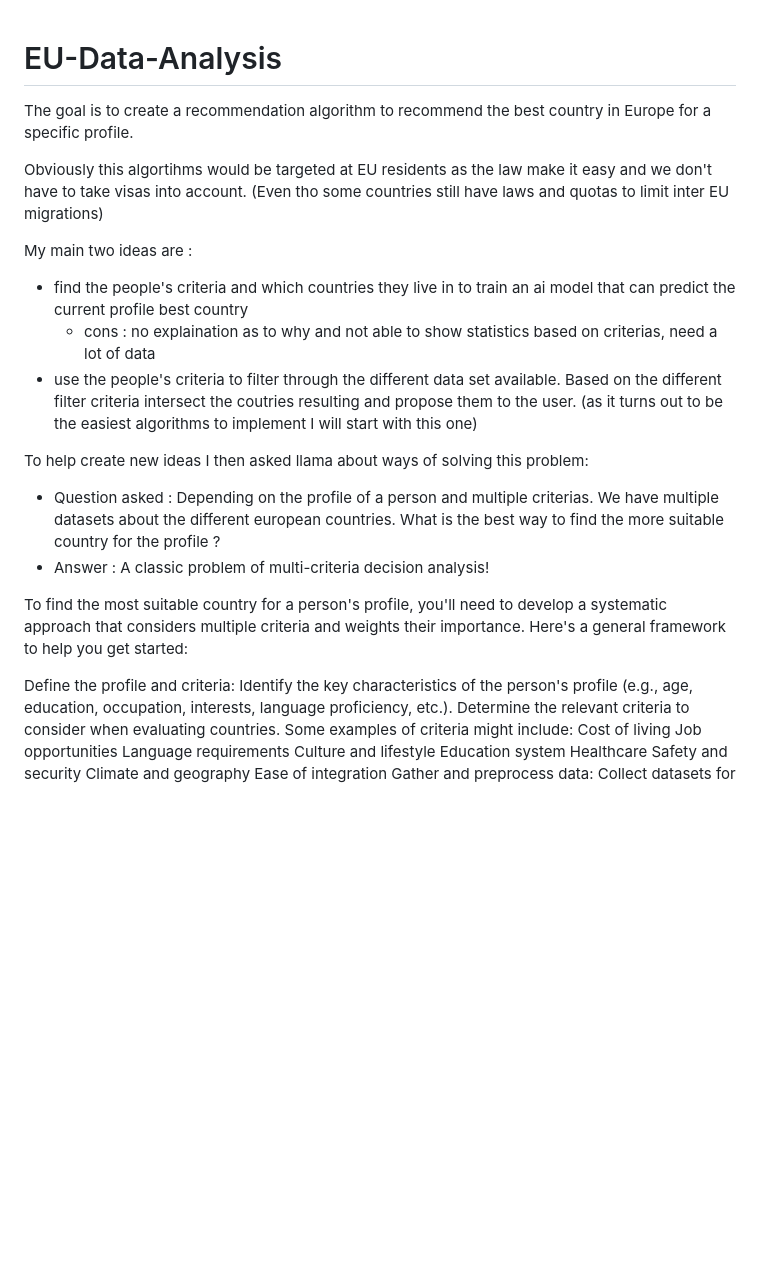
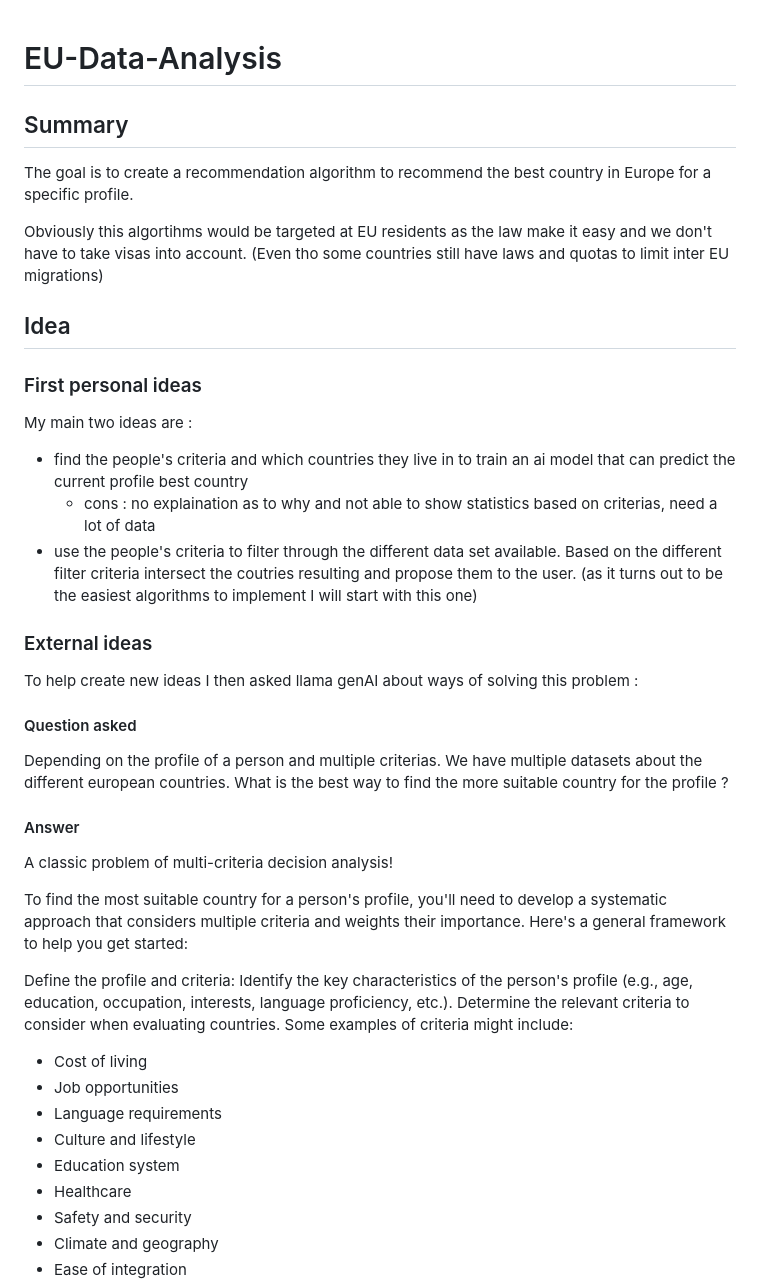
Before and after one commit to Viktor-hash/EU-Data-Analysis, a Markdown page: README.md, the part around one of its changes. GitHub-like rendering; blank space fills up the shorter version.

```diff
--- a/README.md
+++ b/README.md
@@ -1,28 +1,38 @@
 # EU-Data-Analysis
+## Summary
 The goal is to create a recommendation algorithm to recommend the best country in Europe for a specific profile.
 
 Obviously this algortihms would be targeted at EU residents as the law make it easy and we don't have to take visas into account.
 (Even tho some countries still have laws and quotas to limit inter EU migrations)
 
+## Idea
+### First personal ideas
 My main two ideas are :
 - find the people's criteria and which countries they live in to train an ai model that can predict the current profile best country
    * cons : no explaination as to why and not able to show statistics based on criterias, need a lot of data
 - use the people's criteria to filter through the different data set available. Based on the different filter criteria intersect the coutries resulting and propose them to the user. (as it turns out to be the easiest algorithms to implement I will start with this one)
 
-To help create new ideas I then asked llama about ways of solving this problem:
-- Question asked : Depending on the profile of a person and multiple criterias. We have multiple datasets about the different european countries. What is the best way to find the more suitable country for the profile ?
-- Answer : A classic problem of multi-criteria decision analysis!
+### External ideas
+To help create new ideas I then asked llama genAI about ways of solving this problem :
+
+#### Question asked
+Depending on the profile of a person and multiple criterias. We have multiple datasets about the different european countries. What is the best way to find the more suitable country for the profile ?
+
+#### Answer
+
+A classic problem of multi-criteria decision analysis!
 
 To find the most suitable country for a person's profile, you'll need to develop a systematic approach that considers multiple criteria and weights their importance. Here's a general framework to help you get started:
 
 Define the profile and criteria: Identify the key characteristics of the person's profile (e.g., age, education, occupation, interests, language proficiency, etc.). Determine the relevant criteria to consider when evaluating countries. Some examples of criteria might include:
-Cost of living
-Job opportunities
-Language requirements
-Culture and lifestyle
-Education system
-Healthcare
-Safety and security
-Climate and geography
-Ease of integration
+- Cost of living
+- Job opportunities
+- Language requirements
+- Culture and lifestyle
+- Education system
+- Healthcare
+- Safety and security
+- Climate and geography
+- Ease of integration
+
 Gather and preprocess data: Collect datasets for each criterion, either from publicly available sources (e.g., World Bank, OECD, Eurostat) or through surveys/questionnaires. Ensure the data is clean, normalized, and in a suitable format for analysis.
```
Also changed, not shown: other parts of README.md (+24 -16 lines).
